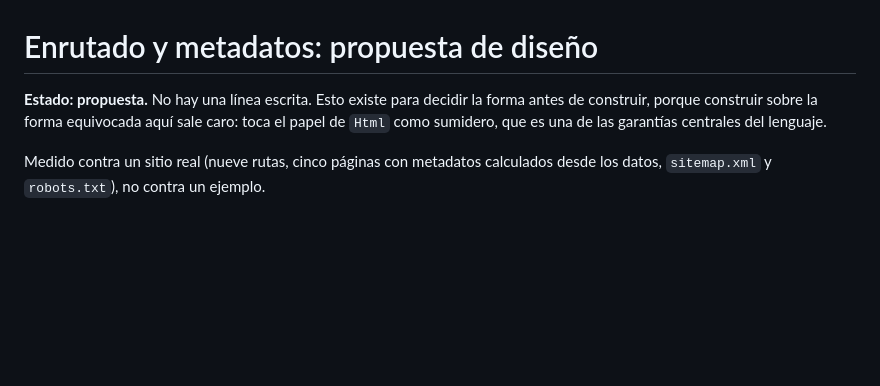
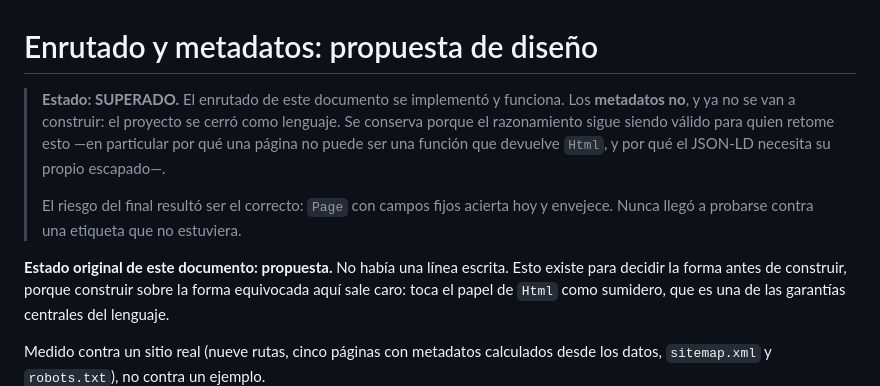
Before and after one commit to webrek/marea, a Markdown page: docs/DISENO-ENRUTADO.md, the part around the change. GitHub-like rendering; blank space fills up the shorter version.

```diff
--- a/docs/DISENO-ENRUTADO.md
+++ b/docs/DISENO-ENRUTADO.md
@@ -1,6 +1,15 @@
 # Enrutado y metadatos: propuesta de diseño
 
-**Estado: propuesta.** No hay una línea escrita. Esto existe para decidir la
+> **Estado: SUPERADO.** El enrutado de este documento se implementó y funciona.
+> Los **metadatos no**, y ya no se van a construir: el proyecto se cerró como
+> lenguaje. Se conserva porque el razonamiento sigue siendo válido para quien
+> retome esto —en particular por qué una página no puede ser una función que
+> devuelve `Html`, y por qué el JSON-LD necesita su propio escapado—.
+>
+> El riesgo del final resultó ser el correcto: `Page` con campos fijos acierta
+> hoy y envejece. Nunca llegó a probarse contra una etiqueta que no estuviera.
+
+**Estado original de este documento: propuesta.** No había una línea escrita. Esto existe para decidir la
 forma antes de construir, porque construir sobre la forma equivocada aquí sale
 caro: toca el papel de `Html` como sumidero, que es una de las garantías
 centrales del lenguaje.
```
Also changed, not shown: README.md (+59 -3 lines).
